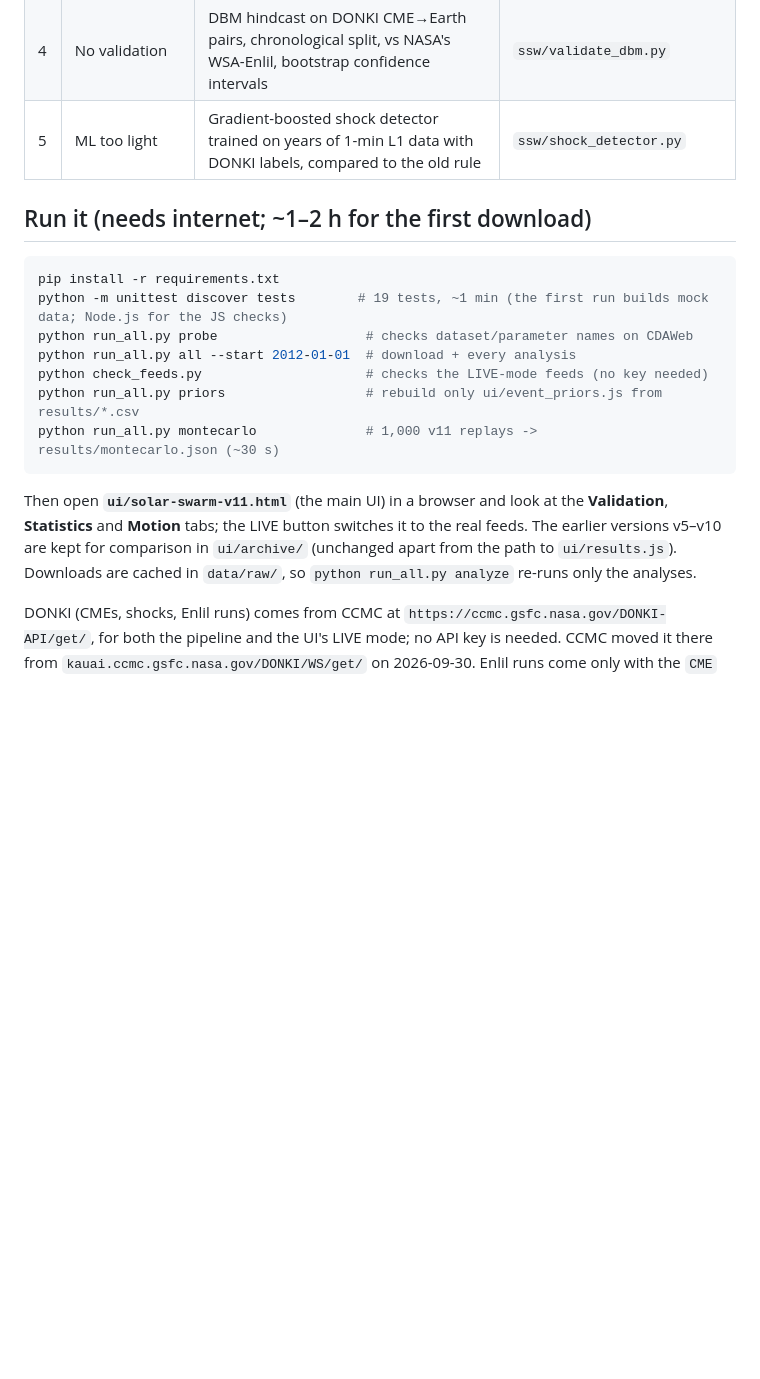
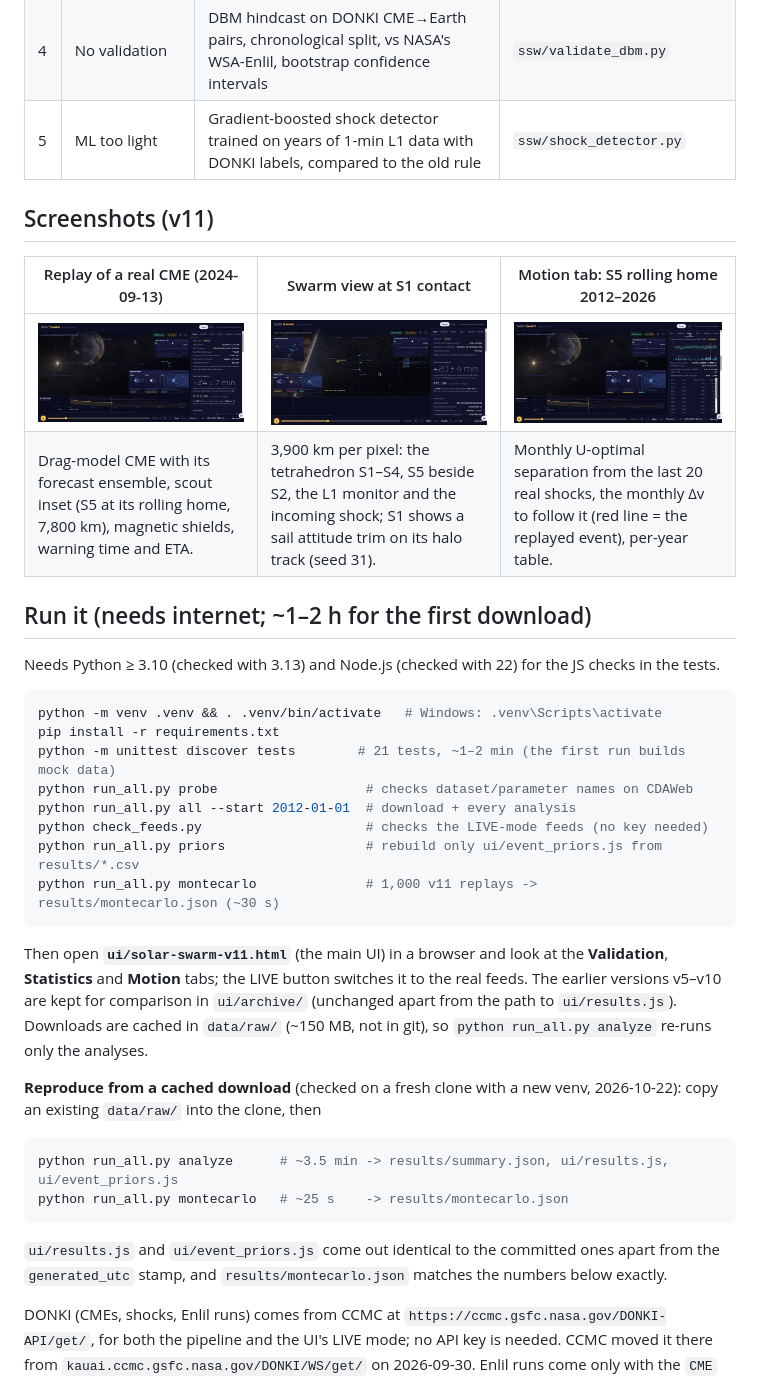
Before and after one commit to shariar165/Solar-Swarm, a Markdown page: README.md, the part around the change. Rendered like a GitHub page; pictures changed too: docs/v11-motion-rolling-home.jpg (added), docs/v11-replay.jpg (added), docs/v11-swarm-view.jpg (added); blank space fills up the shorter version.

Commit message:
README: v11 screenshots and checked reproduction steps
- three v11 screenshots in docs/ (replay of a real CME, swarm view with an S1 sail
  attitude trim, Motion tab rolling home), shown in the README
- run steps: venv, Python/Node versions, 21 tests, reproduction from a cached
  data/raw (fresh clone: ui/results.js and ui/event_priors.js identical apart from
  the timestamp, results/montecarlo.json identical)

Co-Authored-By: Claude Opus 5.5 <noreply@anthropic.com>

````diff
--- a/README.md
+++ b/README.md
@@ -14,11 +14,21 @@ see [v11](#v11--every-replay-is-a-different-event).
 | 4 | No validation | DBM hindcast on DONKI CME→Earth pairs, chronological split, vs NASA's WSA-Enlil, bootstrap confidence intervals | `ssw/validate_dbm.py` |
 | 5 | ML too light | Gradient-boosted shock detector trained on years of 1-min L1 data with DONKI labels, compared to the old rule | `ssw/shock_detector.py` |
 
+## Screenshots (v11)
+
+| Replay of a real CME (2024-09-13) | Swarm view at S1 contact | Motion tab: S5 rolling home 2012–2026 |
+|---|---|---|
+| [![v11 replay](docs/v11-replay.jpg)](docs/v11-replay.jpg) | [![v11 swarm view](docs/v11-swarm-view.jpg)](docs/v11-swarm-view.jpg) | [![v11 Motion tab](docs/v11-motion-rolling-home.jpg)](docs/v11-motion-rolling-home.jpg) |
+| Drag-model CME with its forecast ensemble, scout inset (S5 at its rolling home, 7,800 km), magnetic shields, warning time and ETA. | 3,900 km per pixel: the tetrahedron S1–S4, S5 beside S2, the L1 monitor and the incoming shock; S1 shows a sail attitude trim on its halo track (seed 31). | Monthly U-optimal separation from the last 20 real shocks, the monthly Δv to follow it (red line = the replayed event), per-year table. |
+
 ## Run it (needs internet; ~1–2 h for the first download)
 
+Needs Python ≥ 3.10 (checked with 3.13) and Node.js (checked with 22) for the JS checks in the tests.
+
 ```bash
+python -m venv .venv && . .venv/bin/activate   # Windows: .venv\Scripts\activate
 pip install -r requirements.txt
-python -m unittest discover tests        # 19 tests, ~1 min (the first run builds mock data; Node.js for the JS checks)
+python -m unittest discover tests        # 21 tests, ~1–2 min (the first run builds mock data)
 python run_all.py probe                   # checks dataset/parameter names on CDAWeb
 python run_all.py all --start 2012-01-01  # download + every analysis
 python check_feeds.py                     # checks the LIVE-mode feeds (no key needed)
@@ -30,7 +40,18 @@ Then open **`ui/solar-swarm-v11.html`** (the main UI) in a browser and look at t
 **Statistics** and **Motion** tabs; the LIVE button switches it to the real feeds.
 The earlier versions v5–v10 are kept for comparison in `ui/archive/` (unchanged apart from the path
 to `ui/results.js`).
-Downloads are cached in `data/raw/`, so `python run_all.py analyze` re-runs only the analyses.
+Downloads are cached in `data/raw/` (~150 MB, not in git), so `python run_all.py analyze` re-runs only the analyses.
+
+**Reproduce from a cached download** (checked on a fresh clone with a new venv, 2026-10-22): copy an
+existing `data/raw/` into the clone, then
+
+```bash
+python run_all.py analyze      # ~3.5 min -> results/summary.json, ui/results.js, ui/event_priors.js
+python run_all.py montecarlo   # ~25 s    -> results/montecarlo.json
+```
+
+`ui/results.js` and `ui/event_priors.js` come out identical to the committed ones apart from the
+`generated_utc` stamp, and `results/montecarlo.json` matches the numbers below exactly.
 
 DONKI (CMEs, shocks, Enlil runs) comes from CCMC at `https://ccmc.gsfc.nasa.gov/DONKI-API/get/`,
 for both the pipeline and the UI's LIVE mode; no API key is needed. CCMC moved it there from
````
